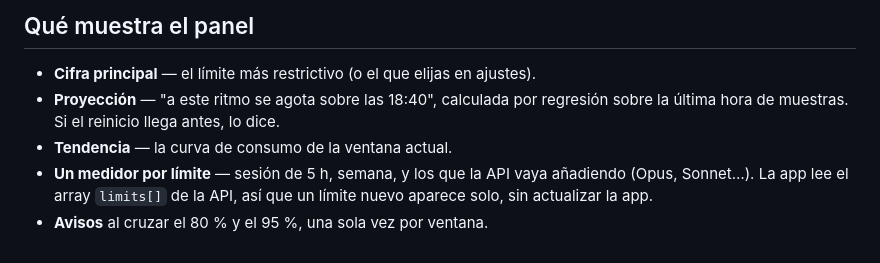
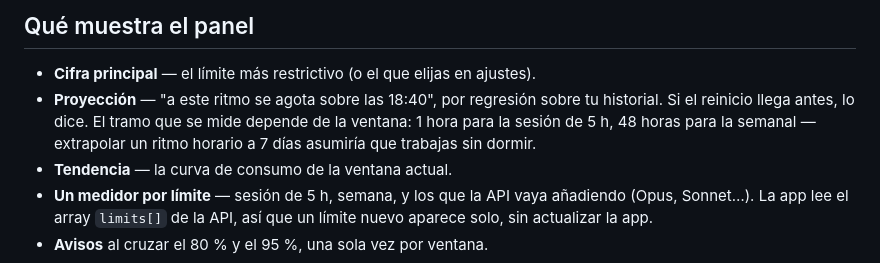
Before and after one commit to RagnArUCi/claude-usage-bar, a Markdown page: README.md, the part around the change. GitHub-like rendering.

Commit message:
README: precisa cómo se mide la proyección según la ventana
Co-Authored-By: Claude Fable 5 <noreply@anthropic.com>

```diff
--- a/README.md
+++ b/README.md
@@ -65,7 +65,7 @@ Eso quita la marca de cuarentena que pone el navegador al descargar (el instalad
 ## Qué muestra el panel
 
 - **Cifra principal** — el límite más restrictivo (o el que elijas en ajustes).
-- **Proyección** — "a este ritmo se agota sobre las 18:40", calculada por regresión sobre la última hora de muestras. Si el reinicio llega antes, lo dice.
+- **Proyección** — "a este ritmo se agota sobre las 18:40", por regresión sobre tu historial. Si el reinicio llega antes, lo dice. El tramo que se mide depende de la ventana: 1 hora para la sesión de 5 h, 48 horas para la semanal — extrapolar un ritmo horario a 7 días asumiría que trabajas sin dormir.
 - **Tendencia** — la curva de consumo de la ventana actual.
 - **Un medidor por límite** — sesión de 5 h, semana, y los que la API vaya añadiendo (Opus, Sonnet…). La app lee el array `limits[]` de la API, así que un límite nuevo aparece solo, sin actualizar la app.
 - **Avisos** al cruzar el 80 % y el 95 %, una sola vez por ventana.
```
